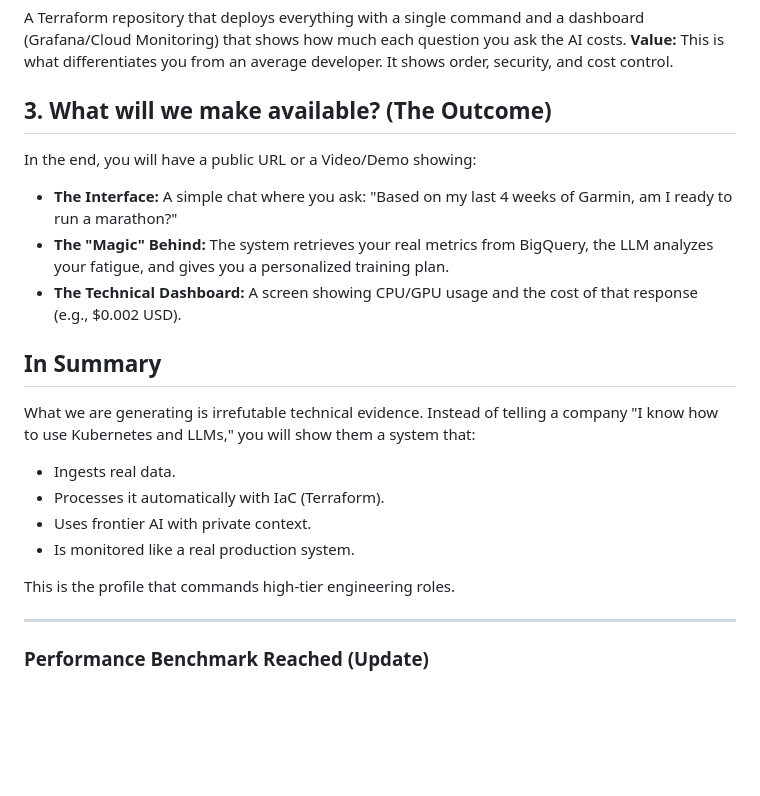
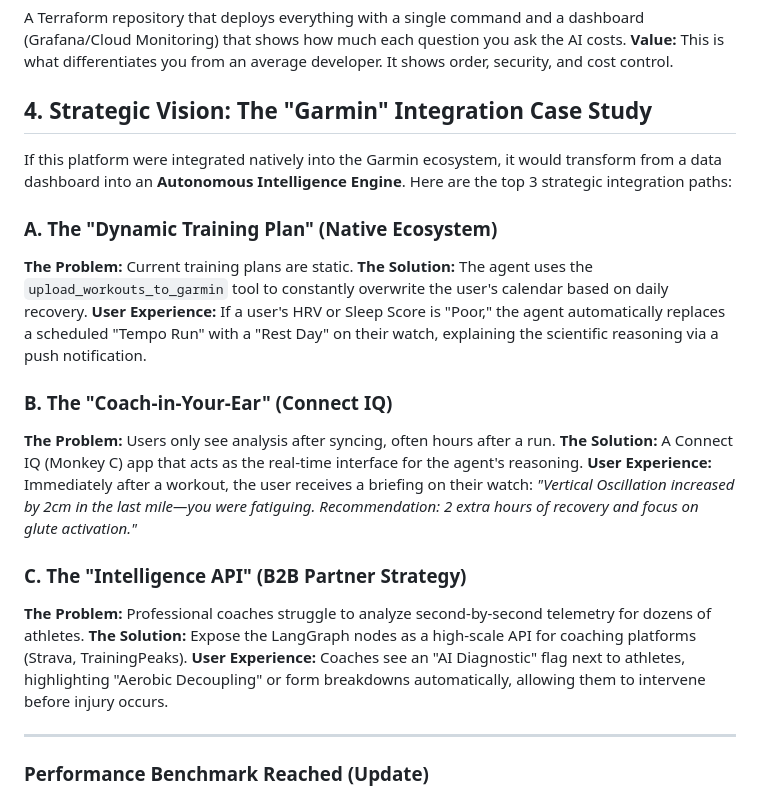
Before and after one commit to restrok/biometric-ai-platform, a Markdown page: docs/goal.md, the part around the change. GitHub-like rendering; blank space fills up the shorter version.

Commit message:
docs: add Garmin strategic integration vision to goal.md

```diff
--- a/docs/goal.md
+++ b/docs/goal.md
@@ -25,21 +25,23 @@ An API (on Cloud Run or GKE) that acts as an "AI Personal Trainer."
 A Terraform repository that deploys everything with a single command and a dashboard (Grafana/Cloud Monitoring) that shows how much each question you ask the AI costs.
 **Value:** This is what differentiates you from an average developer. It shows order, security, and cost control.
 
-## 3. What will we make available? (The Outcome)
-In the end, you will have a public URL or a Video/Demo showing:
-- **The Interface:** A simple chat where you ask: "Based on my last 4 weeks of Garmin, am I ready to run a marathon?"
-- **The "Magic" Behind:** The system retrieves your real metrics from BigQuery, the LLM analyzes your fatigue, and gives you a personalized training plan.
-- **The Technical Dashboard:** A screen showing CPU/GPU usage and the cost of that response (e.g., $0.002 USD).
+## 4. Strategic Vision: The "Garmin" Integration Case Study
+If this platform were integrated natively into the Garmin ecosystem, it would transform from a data dashboard into an **Autonomous Intelligence Engine**. Here are the top 3 strategic integration paths:
 
-## In Summary
-What we are generating is irrefutable technical evidence.
-Instead of telling a company "I know how to use Kubernetes and LLMs," you will show them a system that:
-- Ingests real data.
-- Processes it automatically with IaC (Terraform).
-- Uses frontier AI with private context.
-- Is monitored like a real production system.
+### A. The "Dynamic Training Plan" (Native Ecosystem)
+**The Problem:** Current training plans are static.
+**The Solution:** The agent uses the `upload_workouts_to_garmin` tool to constantly overwrite the user's calendar based on daily recovery.
+**User Experience:** If a user's HRV or Sleep Score is "Poor," the agent automatically replaces a scheduled "Tempo Run" with a "Rest Day" on their watch, explaining the scientific reasoning via a push notification.
 
-This is the profile that commands high-tier engineering roles.
+### B. The "Coach-in-Your-Ear" (Connect IQ)
+**The Problem:** Users only see analysis after syncing, often hours after a run.
+**The Solution:** A Connect IQ (Monkey C) app that acts as the real-time interface for the agent's reasoning.
+**User Experience:** Immediately after a workout, the user receives a briefing on their watch: *"Vertical Oscillation increased by 2cm in the last mile—you were fatiguing. Recommendation: 2 extra hours of recovery and focus on glute activation."*
+
+### C. The "Intelligence API" (B2B Partner Strategy)
+**The Problem:** Professional coaches struggle to analyze second-by-second telemetry for dozens of athletes.
+**The Solution:** Expose the LangGraph nodes as a high-scale API for coaching platforms (Strava, TrainingPeaks).
+**User Experience:** Coaches see an "AI Diagnostic" flag next to athletes, highlighting "Aerobic Decoupling" or form breakdowns automatically, allowing them to intervene before injury occurs.
 
 ---
 
```
